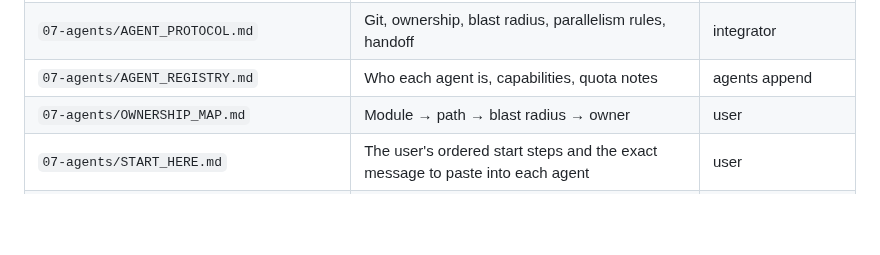
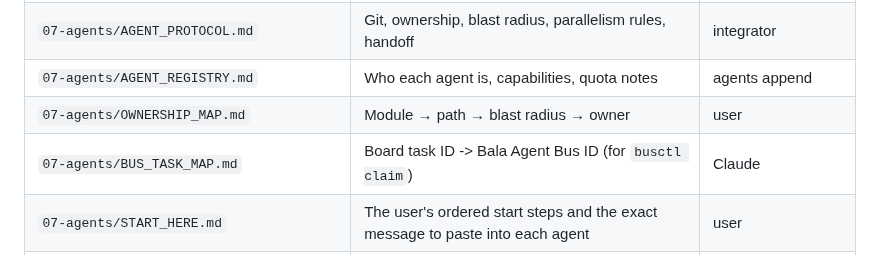
Before and after one commit to Balaastratech/hulchul-operator, a Markdown page: docs/00-INDEX.md, the part around the change. Rendered like a GitHub page; blank space fills up the shorter version.

Commit message:
docs: bus task map, start guide, private/ ignored

```diff
--- a/docs/00-INDEX.md
+++ b/docs/00-INDEX.md
@@ -24,6 +24,7 @@ Status legend used everywhere: **LOCKED-TESTED** (measured), **LOCKED-CHOICE** (
 | `07-agents/AGENT_PROTOCOL.md` | Git, ownership, blast radius, parallelism rules, handoff | integrator |
 | `07-agents/AGENT_REGISTRY.md` | Who each agent is, capabilities, quota notes | agents append |
 | `07-agents/OWNERSHIP_MAP.md` | Module → path → blast radius → owner | user |
+| `07-agents/BUS_TASK_MAP.md` | Board task ID -> Bala Agent Bus ID (for `busctl claim`) | Claude |
 | `07-agents/START_HERE.md` | The user's ordered start steps and the exact message to paste into each agent | user |
 | `07-agents/ASSIGNMENT_PROPOSAL.md` | Proposed hierarchy, lanes, waves, parallel vs serial (PROPOSED, user decides) | user |
 | `07-agents/BUS_RUNBOOK.md` | Bala Agent Bus setup and per-agent loop for this repo | integrator |
```
Also changed, not shown: docs/07-agents/BUS_TASK_MAP.md (added, +27 -0 lines).
